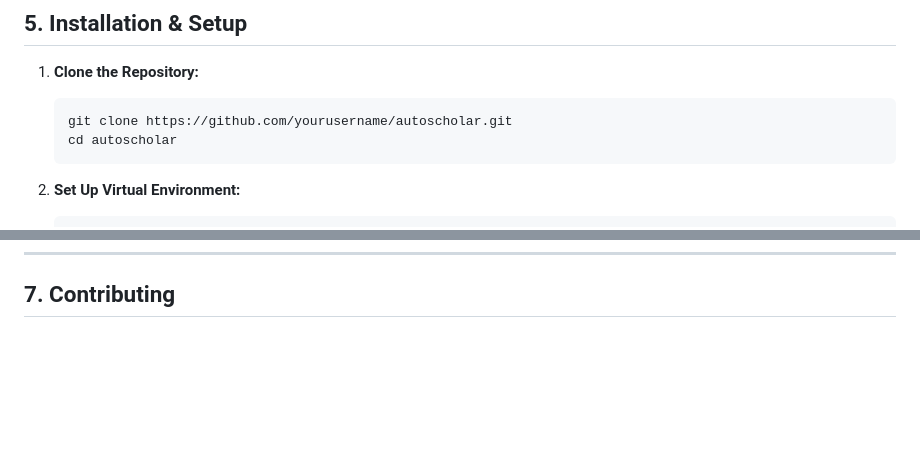
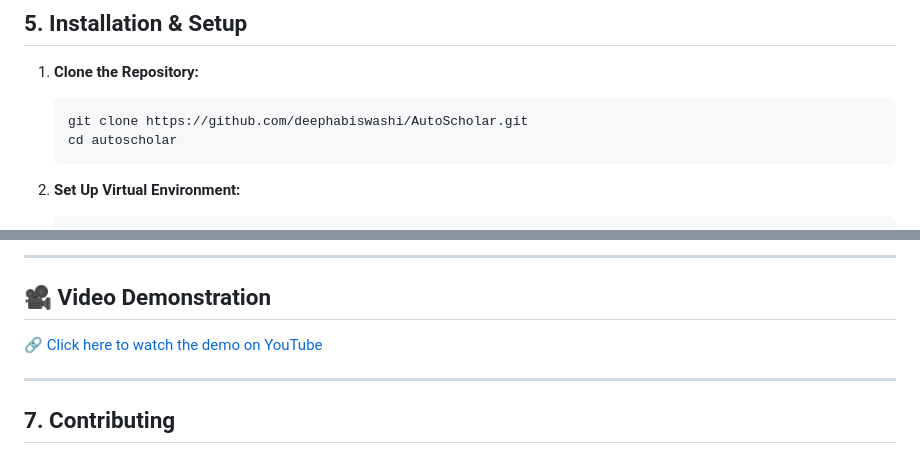
Before and after one commit to deephabiswashi/AutoScholar, a Markdown page: readme.md, 2 parts joined by grey strips. GitHub-like rendering; blank space fills up the shorter version.

````diff
--- a/readme.md
+++ b/readme.md
@@ -75,7 +75,7 @@ AutoScholar/
 
 1. **Clone the Repository:**
    ```bash
-   git clone https://github.com/yourusername/autoscholar.git
+   git clone https://github.com/deephabiswashi/AutoScholar.git
    cd autoscholar
    ```
 
@@ -128,3 +142,10 @@ AutoScholar/
+---
+
+## 🎥 Video Demonstration
+🔗 [Click here to watch the demo on YouTube](https://youtu.be/YanBOPGoFT8?si=jogjDaytylcPsq0Z)
+
+---
+
 ## 7. Contributing
 
 Contributions are welcome! Please fork the repository, create a new branch for your feature or bugfix, and open a pull request. For major changes, please open an issue first to discuss what you would like to change.
````
Also changed, not shown: other parts of readme.md (+14 -0 lines).
